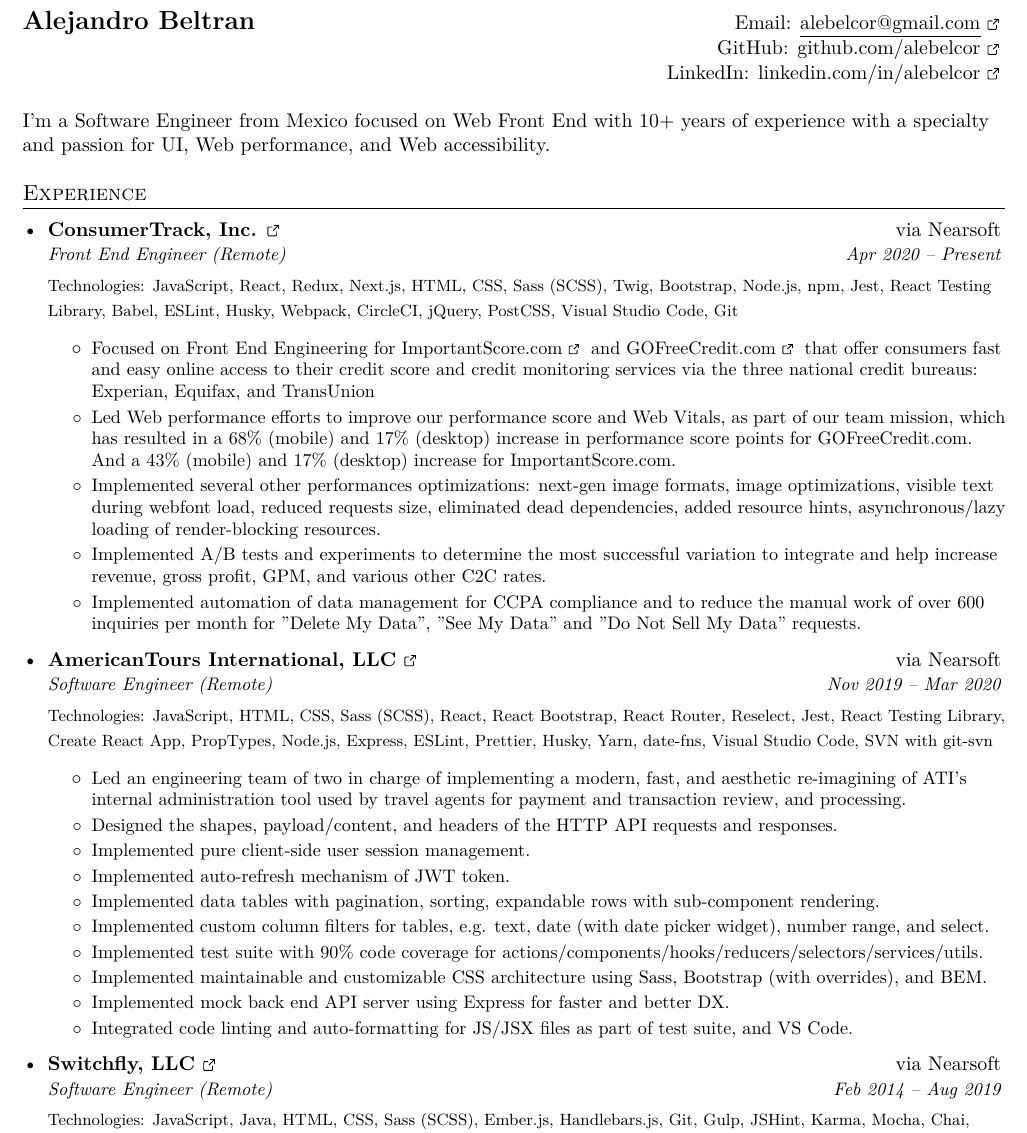
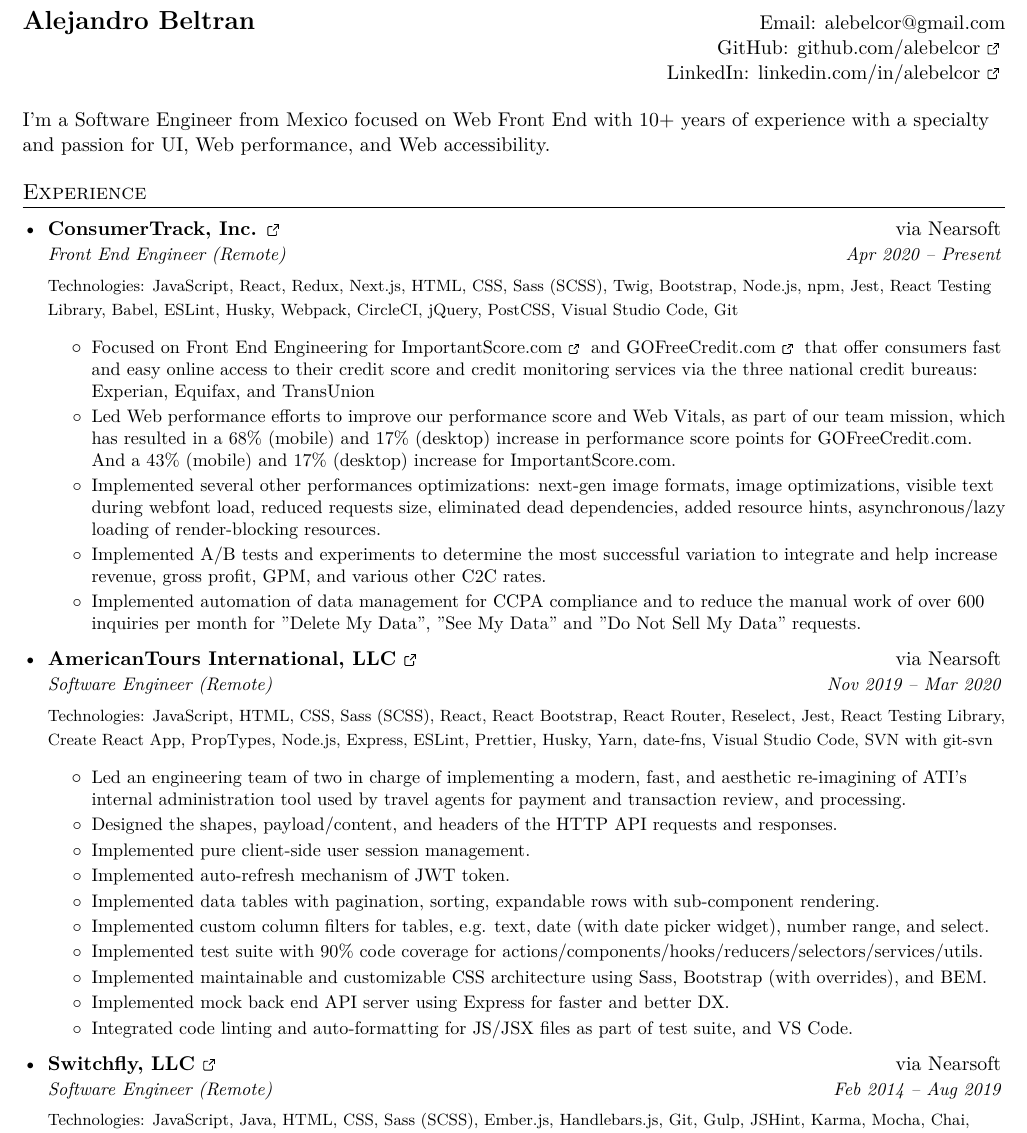
Before and after one commit to nivekhah/resume.tex, a LaTeX CV (resume.tex): part of page 1 of 2, cut so that both start at the same text. Compiled offline with XeLaTeX.

Commit message:
style: Remove underline from email

```diff
--- a/resume.tex
+++ b/resume.tex
@@ -120,7 +120,7 @@
 % ==========================================================================
 
 \begin{tabular*}{\textwidth}{l@{\extracolsep{\fill}}r}
-  \textbf{\Large Alejandro Beltran} & Email: \href{mailto:alebelcor@gmail.com}{\underline{alebelcor@gmail.com} \ExternalLink}\\
+  \textbf{\Large Alejandro Beltran} & Email: alebelcor@gmail.com\\
   & GitHub: \href{https://github.com/alebelcor}{github.com/alebelcor \ExternalLink} \\
   & LinkedIn: \href{https://linkedin.com/in/alebelcor}{linkedin.com/in/alebelcor \ExternalLink} \\ \\
 \end{tabular*}
```
